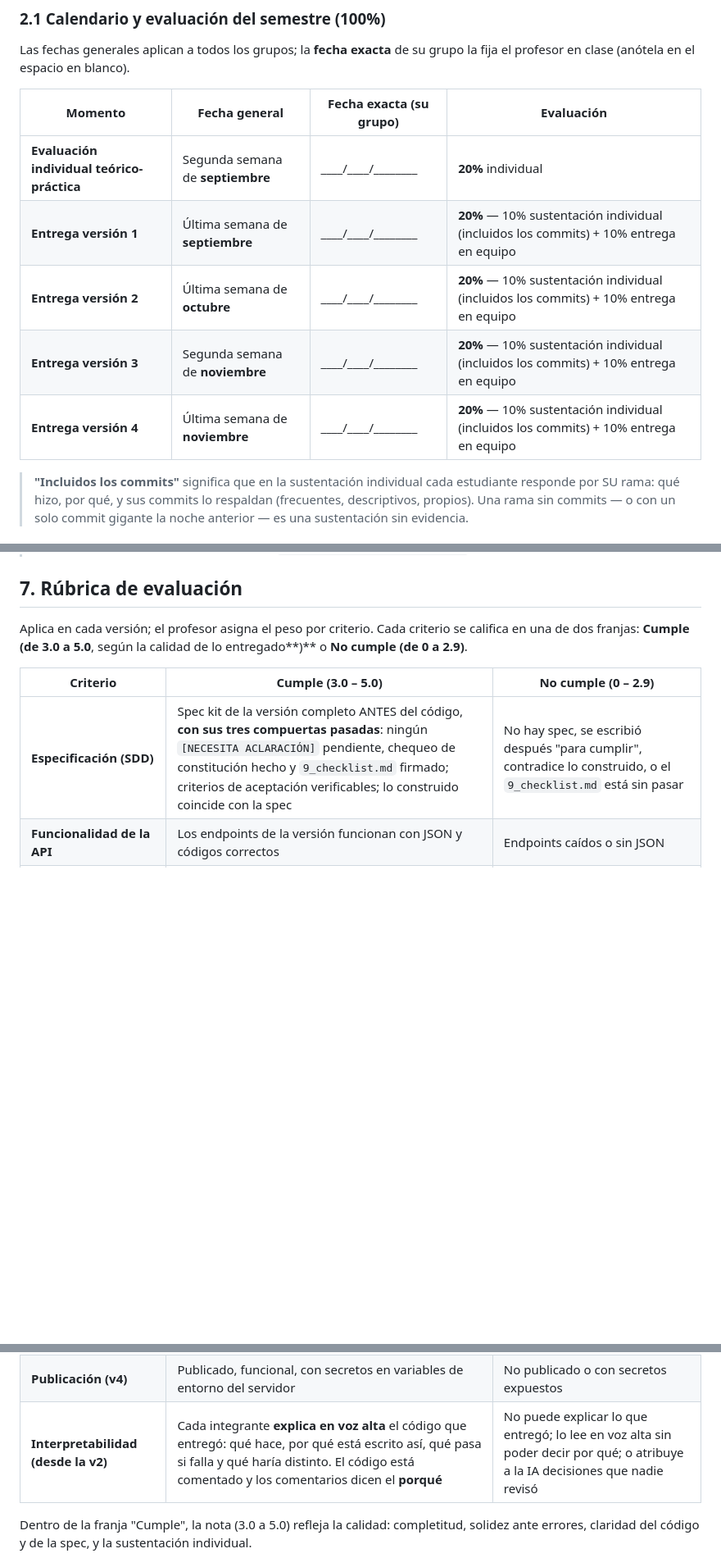
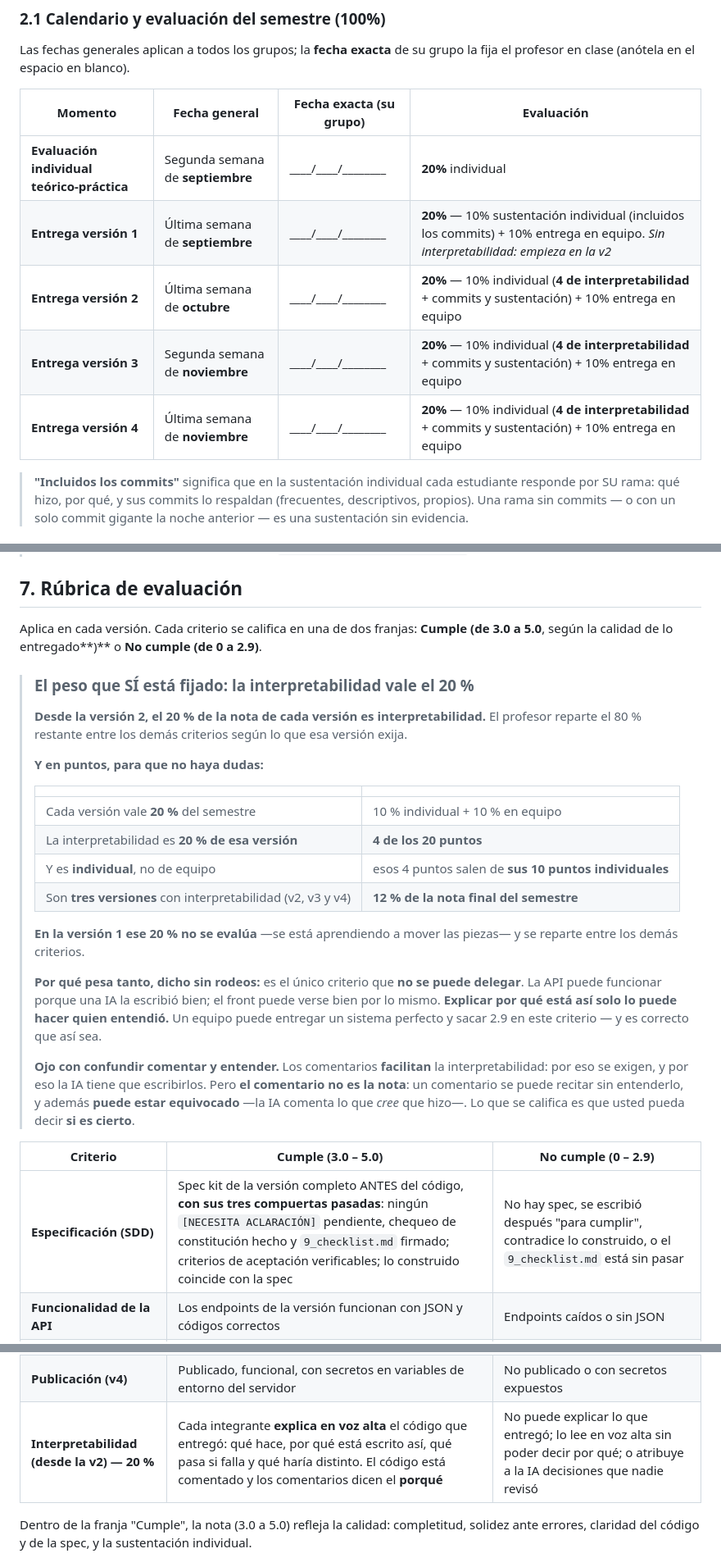
Before and after one commit to ccastro2050/proyecto_aplicacion_y_servicios_web4, a Markdown page: ProyectosDeAula/docs/0_METODOLOGIA.md, 3 parts joined by grey strips. Shown at 82% size. Drawn GitHub-style; blank space fills up the shorter version.

Commit message:
docs(aula): la interpretabilidad vale el 20% desde la v2
La rubrica tenia el criterio pero decia «el profesor asigna el peso por
criterio» — sin numero. Un criterio sin peso no se puede reclamar ni defender.

QUEDA FIJADO: desde la v2, el 20% de la nota de cada version es
interpretabilidad. El profesor reparte el 80% restante entre los demas segun lo
que esa version exija.

Y en puntos, para que no haya dudas:

    cada version vale 20% del semestre     ->  10 individual + 10 en equipo
    la interpretabilidad es 20% de esa      ->  4 de los 20 puntos
    y es INDIVIDUAL, no de equipo           ->  salen de SUS 10 puntos
    tres versiones con ella (v2, v3, v4)    ->  12% DE LA NOTA FINAL

En la v1 no se evalua —se esta aprendiendo a mover las piezas— y ese 20% se
reparte entre los demas criterios.

POR QUE PESA TANTO: es EL UNICO CRITERIO QUE NO SE PUEDE DELEGAR. La API puede
funcionar porque una IA la escribio bien, y el front puede verse bien por lo
mismo. Explicar POR QUE esta asi solo lo puede hacer quien entendio. Un equipo
puede entregar un sistema perfecto y sacar 2.9 aqui — y es correcto que asi sea.

Con la distincion que esta semana quedo demostrada en el propio codigo del curso:
LOS COMENTARIOS FACILITAN LA INTERPRETABILIDAD, NO SON LA INTERPRETABILIDAD. Se
exigen —por eso los 15 prompts los piden— pero un comentario se puede recitar sin
entenderlo, y ademas PUEDE ESTAR EQUIVOCADO: la fabrica de este repositorio decia
«los 11 metodos» cuando son 14, y alguien lo copio a la documentacion.

Lo que se califica es que el estudiante pueda decir SI EL COMENTARIO ES CIERTO.

La tabla del calendario tambien lo refleja, version por version.

```diff
--- a/ProyectosDeAula/docs/0_METODOLOGIA.md
+++ b/ProyectosDeAula/docs/0_METODOLOGIA.md
@@ -67,10 +67,10 @@ grupo la fija el profesor en clase (anótela en el espacio en blanco).
 | Momento | Fecha general | Fecha exacta (su grupo) | Evaluación |
 |---|---|---|---|
 | **Evaluación individual teórico-práctica** | Segunda semana de **septiembre** | \_\_\_\_/\_\_\_\_/\_\_\_\_\_\_\_\_ | **20%** individual |
-| **Entrega versión 1** | Última semana de **septiembre** | \_\_\_\_/\_\_\_\_/\_\_\_\_\_\_\_\_ | **20%** — 10% sustentación individual (incluidos los commits) + 10% entrega en equipo |
-| **Entrega versión 2** | Última semana de **octubre** | \_\_\_\_/\_\_\_\_/\_\_\_\_\_\_\_\_ | **20%** — 10% sustentación individual (incluidos los commits) + 10% entrega en equipo |
-| **Entrega versión 3** | Segunda semana de **noviembre** | \_\_\_\_/\_\_\_\_/\_\_\_\_\_\_\_\_ | **20%** — 10% sustentación individual (incluidos los commits) + 10% entrega en equipo |
-| **Entrega versión 4** | Última semana de **noviembre** | \_\_\_\_/\_\_\_\_/\_\_\_\_\_\_\_\_ | **20%** — 10% sustentación individual (incluidos los commits) + 10% entrega en equipo |
+| **Entrega versión 1** | Última semana de **septiembre** | \_\_\_\_/\_\_\_\_/\_\_\_\_\_\_\_\_ | **20%** — 10% sustentación individual (incluidos los commits) + 10% entrega en equipo. *Sin interpretabilidad: empieza en la v2* |
+| **Entrega versión 2** | Última semana de **octubre** | \_\_\_\_/\_\_\_\_/\_\_\_\_\_\_\_\_ | **20%** — 10% individual (**4 de interpretabilidad** + commits y sustentación) + 10% entrega en equipo |
+| **Entrega versión 3** | Segunda semana de **noviembre** | \_\_\_\_/\_\_\_\_/\_\_\_\_\_\_\_\_ | **20%** — 10% individual (**4 de interpretabilidad** + commits y sustentación) + 10% entrega en equipo |
+| **Entrega versión 4** | Última semana de **noviembre** | \_\_\_\_/\_\_\_\_/\_\_\_\_\_\_\_\_ | **20%** — 10% individual (**4 de interpretabilidad** + commits y sustentación) + 10% entrega en equipo |
 
 > **"Incluidos los commits"** significa que en la sustentación individual
 > cada estudiante responde por SU rama: qué hizo, por qué, y sus commits
@@ -359,9 +359,39 @@ restricción, y no una preferencia de quien programa.
 
 ## 7. Rúbrica de evaluación
 
-Aplica en cada versión; el profesor asigna el peso por criterio. Cada
-criterio se califica en una de dos franjas: **Cumple (de 3.0 a 5.0**,
-según la calidad de lo entregado**)** o **No cumple (de 0 a 2.9)**.
+Aplica en cada versión. Cada criterio se califica en una de dos franjas:
+**Cumple (de 3.0 a 5.0**, según la calidad de lo entregado**)** o **No cumple
+(de 0 a 2.9)**.
+
+> ### El peso que SÍ está fijado: la interpretabilidad vale el 20 %
+>
+> **Desde la versión 2, el 20 % de la nota de cada versión es
+> interpretabilidad.** El profesor reparte el 80 % restante entre los demás
+> criterios según lo que esa versión exija.
+>
+> **Y en puntos, para que no haya dudas:**
+>
+> | | |
+> |---|---|
+> | Cada versión vale **20 %** del semestre | 10 % individual + 10 % en equipo |
+> | La interpretabilidad es **20 % de esa versión** | **4 de los 20 puntos** |
+> | Y es **individual**, no de equipo | esos 4 puntos salen de **sus 10 puntos individuales** |
+> | Son **tres versiones** con interpretabilidad (v2, v3 y v4) | **12 % de la nota final del semestre** |
+>
+> **En la versión 1 ese 20 % no se evalúa** —se está aprendiendo a mover las
+> piezas— y se reparte entre los demás criterios.
+>
+> **Por qué pesa tanto, dicho sin rodeos:** es el único criterio que **no se
+> puede delegar**. La API puede funcionar porque una IA la escribió bien; el
+> front puede verse bien por lo mismo. **Explicar por qué está así solo lo puede
+> hacer quien entendió.** Un equipo puede entregar un sistema perfecto y sacar
+> 2.9 en este criterio — y es correcto que así sea.
+>
+> **Ojo con confundir comentar y entender.** Los comentarios **facilitan** la
+> interpretabilidad: por eso se exigen, y por eso la IA tiene que escribirlos. Pero
+> **el comentario no es la nota**: un comentario se puede recitar sin entenderlo, y
+> además **puede estar equivocado** —la IA comenta lo que *cree* que hizo—. Lo que
+> se califica es que usted pueda decir **si es cierto**.
 
 | Criterio | Cumple (3.0 – 5.0) | No cumple (0 – 2.9) |
 |---|---|---|
@@ -375,7 +405,7 @@ según la calidad de lo entregado**)** o **No cumple (de 0 a 2.9)**.
 | **Dashboard y consultas (v4)** | 10 consultas de 4+ tablas con gráficos claros | Menos de 10 consultas, consultas de menos de 4 tablas, o sin dashboard |
 | **Imagen corporativa y responsive (v4)** | **Existe un manual de marca** —propio o el del ejemplo— y la interfaz gráfica lo cumple: los colores y las tipografías salen de él, no de un gusto; todo responsive | No hay manual, o lo hay y la interfaz gráfica no lo respeta, o no es responsive |
 | **Publicación (v4)** | Publicado, funcional, con secretos en variables de entorno del servidor | No publicado o con secretos expuestos |
-| **Interpretabilidad (desde la v2)** | Cada integrante **explica en voz alta** el código que entregó: qué hace, por qué está escrito así, qué pasa si falla y qué haría distinto. El código está comentado y los comentarios dicen el **porqué** | No puede explicar lo que entregó; lo lee en voz alta sin poder decir por qué; o atribuye a la IA decisiones que nadie revisó |
+| **Interpretabilidad (desde la v2) — 20 %** | Cada integrante **explica en voz alta** el código que entregó: qué hace, por qué está escrito así, qué pasa si falla y qué haría distinto. El código está comentado y los comentarios dicen el **porqué** | No puede explicar lo que entregó; lo lee en voz alta sin poder decir por qué; o atribuye a la IA decisiones que nadie revisó |
 
 Dentro de la franja "Cumple", la nota (3.0 a 5.0) refleja la calidad:
 completitud, solidez ante errores, claridad del código y de la spec, y la
```
